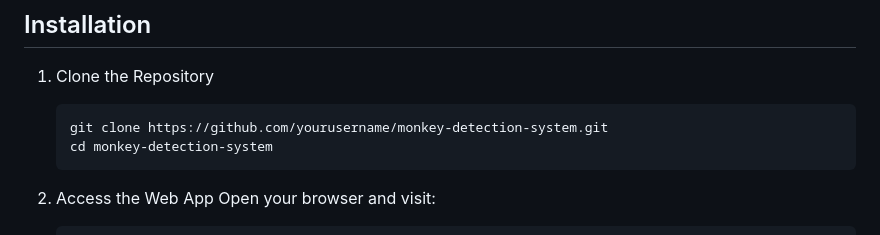
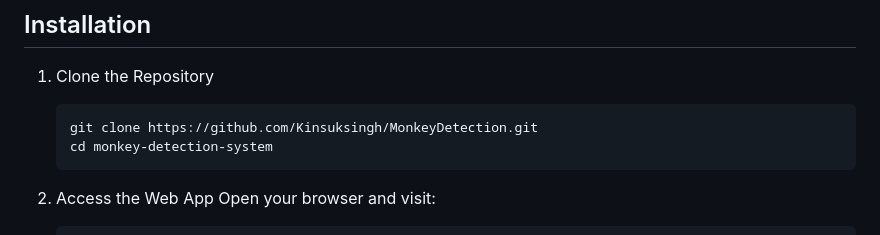
Before and after one commit to Kinsuksingh/MonkeyDetection, a Markdown page: README.md, the part around the change. Drawn GitHub-style.

````diff
--- a/README.md
+++ b/README.md
@@ -20,7 +20,7 @@ Developed specifically for areas prone to monkey disturbances, this system helps
 ## Installation
 1. Clone the Repository
    ```bash
-   git clone https://github.com/yourusername/monkey-detection-system.git
+   git clone https://github.com/Kinsuksingh/MonkeyDetection.git
    cd monkey-detection-system
    ```
 
````
